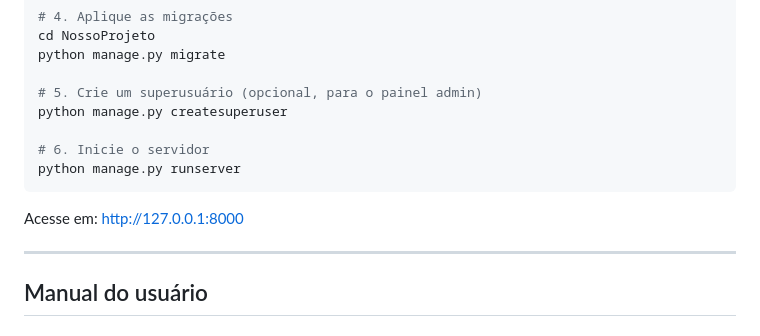
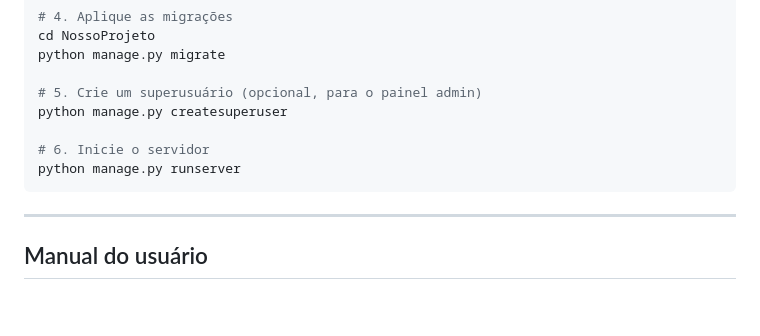
Before and after one commit to LuisaSilveira/inf1407-Projeto1-FakeLetterboxd, a Markdown page: README.md, the part around the change. GitHub-like rendering; blank space fills up the shorter version.

Commit message:
Remove access link from README
Removed access link from server startup instructions.

````diff
--- a/README.md
+++ b/README.md
@@ -56,8 +56,6 @@ python manage.py createsuperuser
 python manage.py runserver
 ```
 
-Acesse em: [http://127.0.0.1:8000](http://127.0.0.1:8000)
-
 ---
 
 ## Manual do usuário
````
